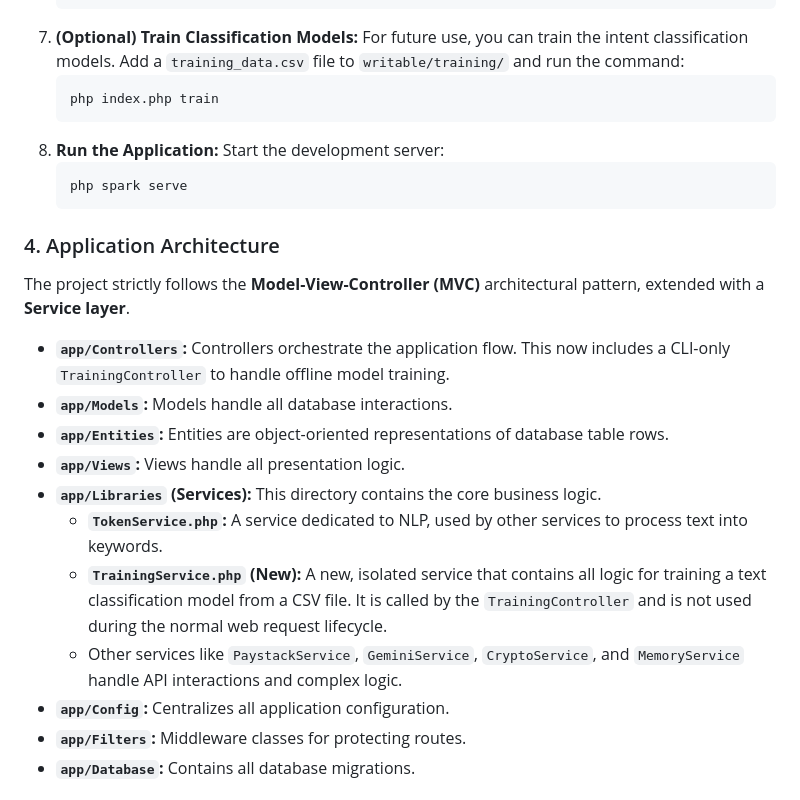
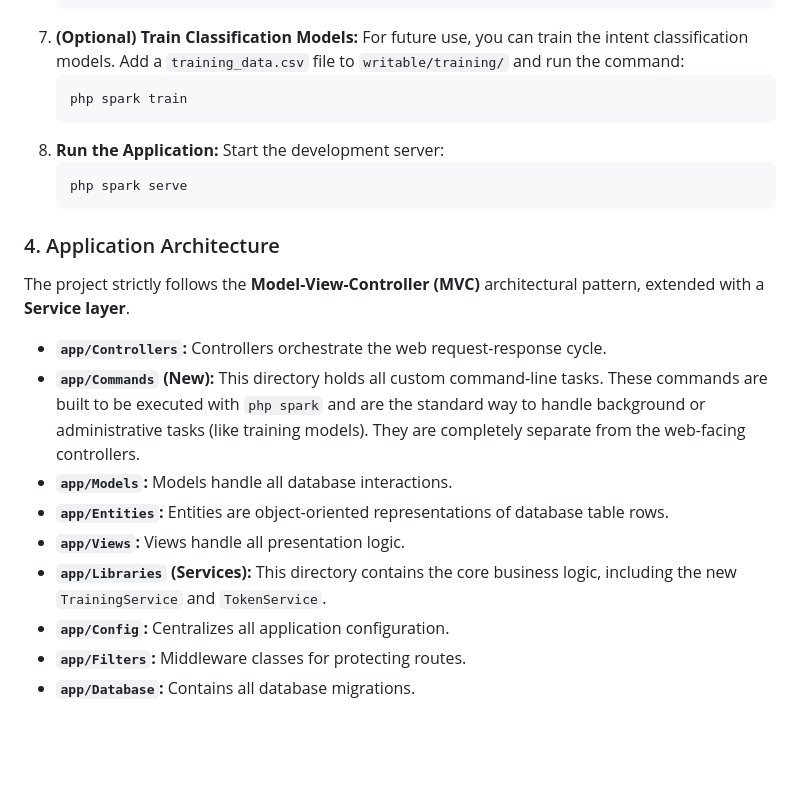
Before and after one commit to nehemiaobati/codeigniter, a Markdown page: documentation.md, the part around the change printed below. Rendered like a GitHub page; blank space fills up the shorter version.

````diff
--- a/documentation.md
+++ b/documentation.md
@@ -31,7 +31,7 @@ The application integrates with several third-party APIs, including Paystack for
     ```
 7.  **(Optional) Train Classification Models:** For future use, you can train the intent classification models. Add a `training_data.csv` file to `writable/training/` and run the command:
     ```bash
-    php index.php train
+    php spark train
     ```
 8.  **Run the Application:** Start the development server:
     ```bash
@@ -42,14 +42,12 @@ The application integrates with several third-party APIs, including Paystack for
 
 The project strictly follows the **Model-View-Controller (MVC)** architectural pattern, extended with a **Service layer**.
 
-*   **`app/Controllers`:** Controllers orchestrate the application flow. This now includes a CLI-only `TrainingController` to handle offline model training.
+*   **`app/Controllers`:** Controllers orchestrate the web request-response cycle.
+*   **`app/Commands` (New):** This directory holds all custom command-line tasks. These commands are built to be executed with `php spark` and are the standard way to handle background or administrative tasks (like training models). They are completely separate from the web-facing controllers.
 *   **`app/Models`:** Models handle all database interactions.
 *   **`app/Entities`:** Entities are object-oriented representations of database table rows.
 *   **`app/Views`:** Views handle all presentation logic.
-*   **`app/Libraries` (Services):** This directory contains the core business logic.
-    *   **`TokenService.php`:** A service dedicated to NLP, used by other services to process text into keywords.
-    *   **`TrainingService.php` (New):** A new, isolated service that contains all logic for training a text classification model from a CSV file. It is called by the `TrainingController` and is not used during the normal web request lifecycle.
-    *   Other services like `PaystackService`, `GeminiService`, `CryptoService`, and `MemoryService` handle API interactions and complex logic.
+*   **`app/Libraries` (Services):** This directory contains the core business logic, including the new `TrainingService` and `TokenService`.
 *   **`app/Config`:** Centralizes all application configuration.
 *   **`app/Filters`:** Middleware classes for protecting routes.
 *   **`app/Database`:** Contains all database migrations.
````
Also changed, not shown: other parts of documentation.md (+25 -5 lines).
